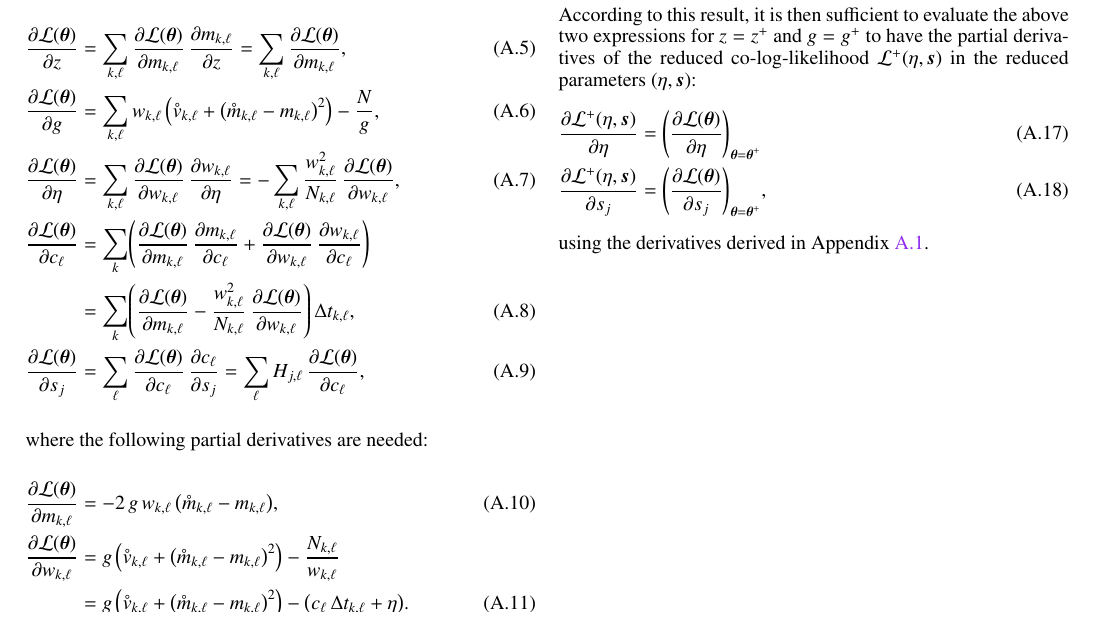
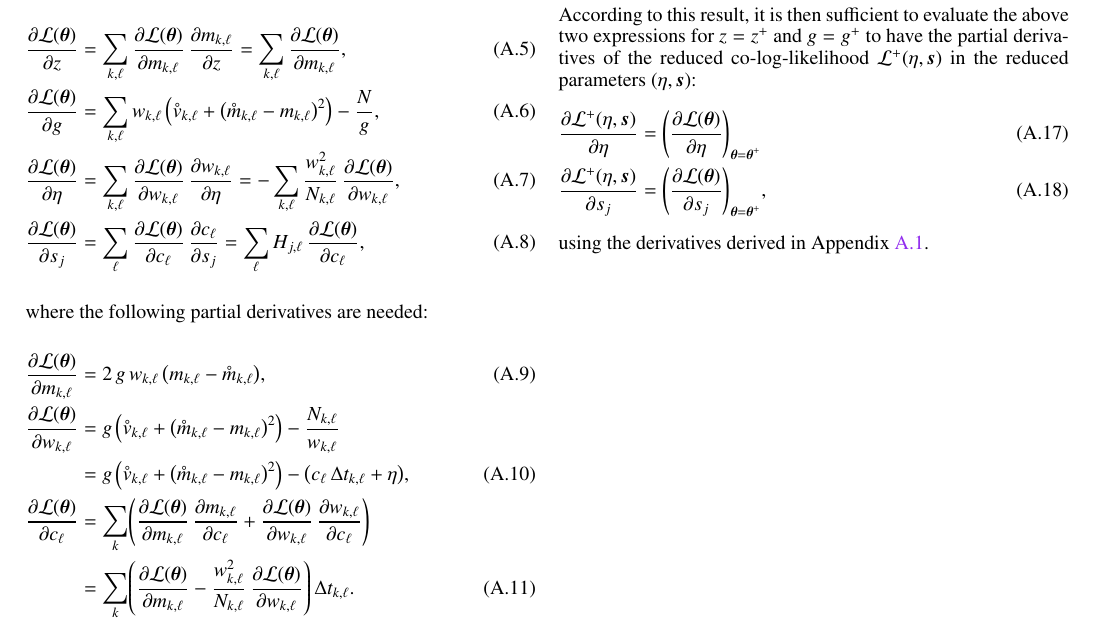
Before and after one commit to emmt/ScientificDetectors.jl, a LaTeX paper (tex/calibration-of-scientific-detectors.tex): part of page 8 of 8, cut so that both start at the same text. Compiled offline with pdfLaTeX.

Commit message:
Reorganize equations (a bit)

```diff
--- a/tex/calibration-of-scientific-detectors.tex
+++ b/tex/calibration-of-scientific-detectors.tex
@@ -1335,28 +1335,20 @@ rule:
 \begin{align}
   \PDer{\lkl(\V\theta)}{z}
   &= \sum_{k,\ell}\PDer{\lkl(\V\theta)}{m_{k,\ell}}\,\PDer{m_{k,\ell}}{z}
-  = \sum_{k,\ell}\PDer{\lkl(\V\theta)}{m_{k,\ell}},\\
+  = \sum_{k,\ell}\PDer{\lkl(\V\theta)}{m_{k,\ell}},
+  \\
   \PDer{\lkl(\V\theta)}{g}
   &= \sum_{k,\ell} w_{k,\ell}\,\Paren*{
       \empirical{v}_{k,\ell}
       + \Paren*{\empirical{m}_{k,\ell} - m_{k,\ell}}^2
-  } - \frac{N}{g},\\
+  } - \frac{N}{g},
+  \\
   \PDer{\lkl(\V\theta)}{\eta}
   &=
   \sum_{k,\ell}\PDer{\lkl(\V\theta)}{w_{k,\ell}}\,\PDer{w_{k,\ell}}{\eta}
   = - \sum_{k,\ell}\frac{w_{k,\ell}^2}{N_{k,\ell}}\,
       \PDer{\lkl(\V\theta)}{w_{k,\ell}},
   \\
-  \PDer{\lkl(\V\theta)}{c_\ell}
-  &=
-  \sum_{k}\Paren*{
-    \PDer{\lkl(\V\theta)}{m_{k,\ell}}\,\PDer{m_{k,\ell}}{c_\ell}
-    + \PDer{\lkl(\V\theta)}{w_{k,\ell}}\,\PDer{w_{k,\ell}}{c_\ell}
-  }\notag\\
-  &= \sum_k \Paren*{
-      \PDer{\lkl(\V\theta)}{m_{k,\ell}}
-      - \frac{w_{k,\ell}^2}{N_{k,\ell}}\,\PDer{\lkl(\V\theta)}{w_{k,\ell}}
-    }\,\Delta t_{k,\ell},\\
   \PDer{\lkl(\V\theta)}{s_j}
   &= \sum_{\ell}\PDer{\lkl(\V\theta)}{c_\ell}\,\PDer{c_\ell}{s_j}
    = \sum_\ell H_{j,\ell}\,\PDer{\lkl(\V\theta)}{c_\ell},
@@ -1364,7 +1356,8 @@ rule:
 where the following partial derivatives are needed:
 \begin{align}
   \PDer{\lkl(\V\theta)}{m_{k,\ell}}
-  &= -2\,g\,w_{k,\ell}\,\Paren*{\empirical{m}_{k,\ell} - m_{k,\ell}},\\
+  &= 2\,g\,w_{k,\ell}\,\Paren*{m_{k,\ell} - \empirical{m}_{k,\ell}},
+  \\
   \PDer{\lkl(\V\theta)}{w_{k,\ell}}
   &= g\,\Paren*{
       \empirical{v}_{k,\ell}
@@ -1373,7 +1366,16 @@ where the following partial derivatives are needed:
   &=g\,\Paren*{
       \empirical{v}_{k,\ell}
       + \Paren*{\empirical{m}_{k,\ell} - m_{k,\ell}}^2
-    } - \Paren*{c_{\ell}\,\Delta t_{k,\ell} + \eta}.
+  } - \Paren*{c_{\ell}\,\Delta t_{k,\ell} + \eta},\\
+  \PDer{\lkl(\V\theta)}{c_\ell}
+  &= \sum_{k}\Paren*{
+    \PDer{\lkl(\V\theta)}{m_{k,\ell}}\,\PDer{m_{k,\ell}}{c_\ell}
+    + \PDer{\lkl(\V\theta)}{w_{k,\ell}}\,\PDer{w_{k,\ell}}{c_\ell}
+  }\notag\\
+  &= \sum_k \Paren*{
+      \PDer{\lkl(\V\theta)}{m_{k,\ell}}
+      - \frac{w_{k,\ell}^2}{N_{k,\ell}}\,\PDer{\lkl(\V\theta)}{w_{k,\ell}}
+  }\,\Delta t_{k,\ell}.
 \end{align}
 
 
```
Also changed, not shown: tex/calibration-of-scientific-detectors.tex (14 more changed lines).
